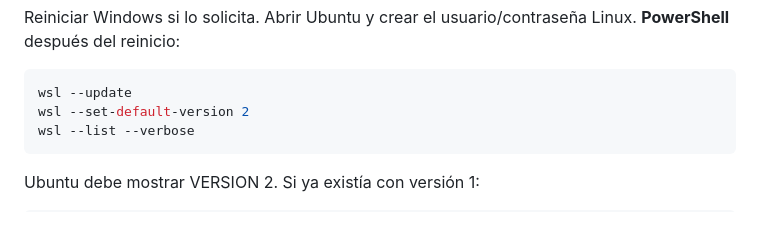
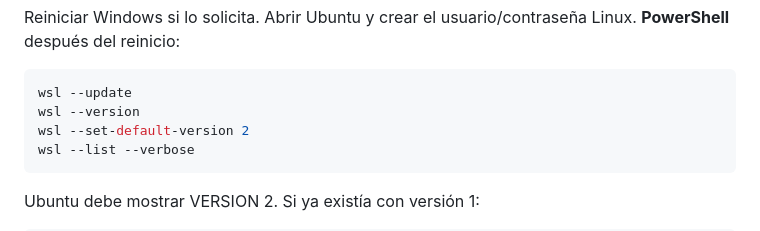
Before and after one commit to NicolasMRuiz/estuflow, a Markdown page: docs/installation.md, the part around the change. GitHub-like rendering.

````diff
--- a/docs/installation.md
+++ b/docs/installation.md
@@ -18,6 +18,7 @@ Reiniciar Windows si lo solicita. Abrir Ubuntu y crear el usuario/contraseña Li
 
 ```powershell
 wsl --update
+wsl --version
 wsl --set-default-version 2
 wsl --list --verbose
 ```
````
Also changed, not shown: 1 other file.
